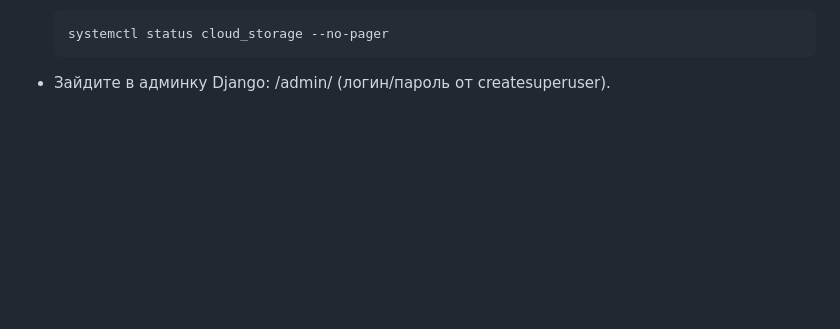
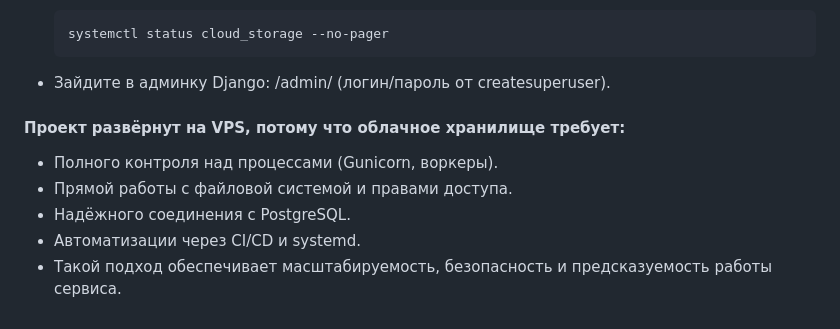
Before and after one commit to ilya1981/cloud_storage, a Markdown page: README.md, the part around the change. Rendered like a GitHub page; blank space fills up the shorter version.

```diff
--- a/README.md
+++ b/README.md
@@ -282,3 +282,12 @@ API будет доступно по адресу: http://localhost:8000/api/
 
 
 - Зайдите в админку Django: /admin/ (логин/пароль от createsuperuser).
+
+
+
+#### Проект развёрнут на VPS, потому что облачное хранилище требует:
+   - Полного контроля над процессами (Gunicorn, воркеры).
+   - Прямой работы с файловой системой и правами доступа.
+   - Надёжного соединения с PostgreSQL.
+   - Автоматизации через CI/CD и systemd.
+   - Такой подход обеспечивает масштабируемость, безопасность и предсказуемость работы сервиса.
```
